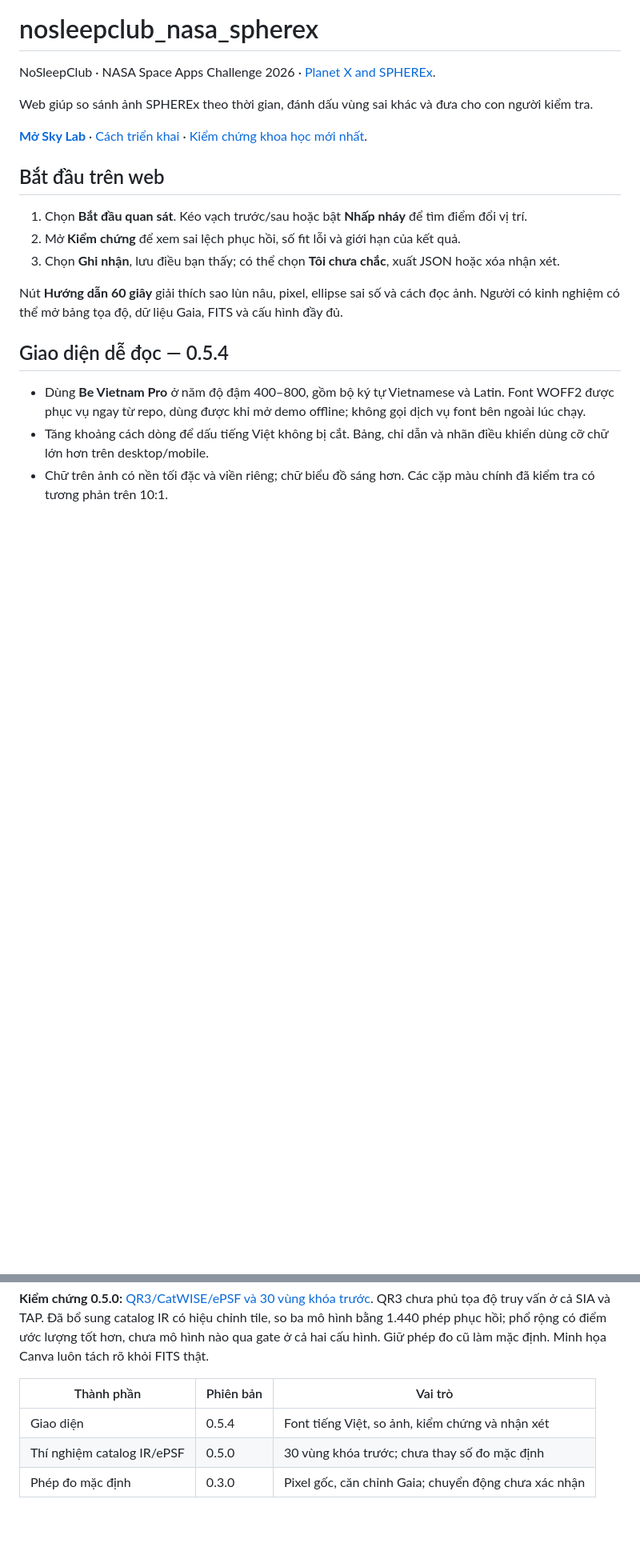
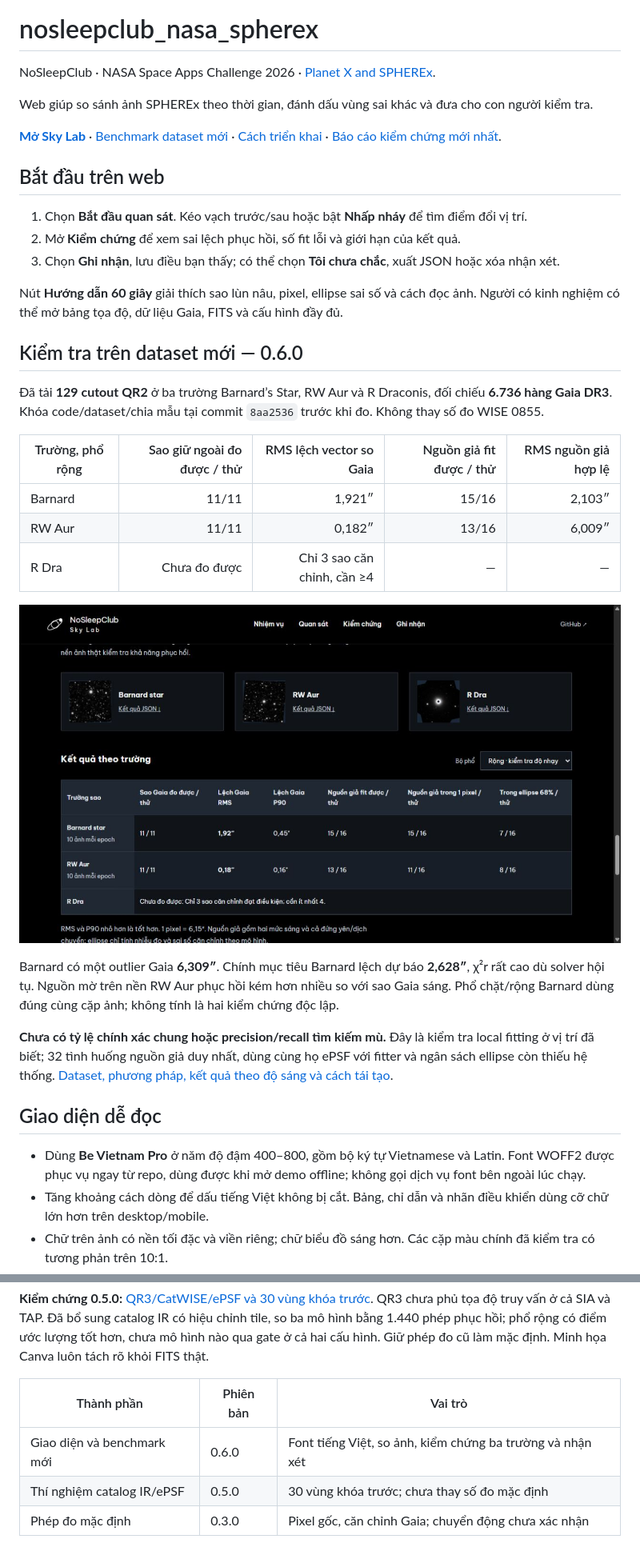
Before and after one commit to dakiemdarktharr/nosleepclub_nasa_spherex, a Markdown page: README.md, 2 parts joined by grey strips. Shown at 80% size. GitHub-like rendering; pictures changed too: docs/external-benchmark.jpg (added); blank space fills up the shorter version.

Commit message:
Publish external-field accuracy results and benchmark viewer

```diff
--- a/README.md
+++ b/README.md
@@ -4,7 +4,7 @@ NoSleepClub · NASA Space Apps Challenge 2026 · [Planet X and SPHEREx](https://
 
 Web giúp so sánh ảnh SPHEREx theo thời gian, đánh dấu vùng sai khác và đưa cho con người kiểm tra.
 
-**[Mở Sky Lab](https://nosleepclub-nasa-spherex.vercel.app)** · [Cách triển khai](docs/DEPLOYMENT.md) · [Kiểm chứng khoa học mới nhất](docs/QR3_CATWISE_VALIDATION.md).
+**[Mở Sky Lab](https://nosleepclub-nasa-spherex.vercel.app)** · [Benchmark dataset mới](https://nosleepclub-nasa-spherex.vercel.app/#external-benchmark) · [Cách triển khai](docs/DEPLOYMENT.md) · [Báo cáo kiểm chứng mới nhất](docs/EXTERNAL_BENCHMARK.md).
 
 ## Bắt đầu trên web
 
@@ -14,7 +14,23 @@ Web giúp so sánh ảnh SPHEREx theo thời gian, đánh dấu vùng sai khác
 
 Nút **Hướng dẫn 60 giây** giải thích sao lùn nâu, pixel, ellipse sai số và cách đọc ảnh. Người có kinh nghiệm có thể mở bảng tọa độ, dữ liệu Gaia, FITS và cấu hình đầy đủ.
 
-## Giao diện dễ đọc — 0.5.4
+## Kiểm tra trên dataset mới — 0.6.0
+
+Đã tải **129 cutout QR2** ở ba trường Barnard’s Star, RW Aur và R Draconis, đối chiếu **6.736 hàng Gaia DR3**. Khóa code/dataset/chia mẫu tại commit `8aa2536` trước khi đo. Không thay số đo WISE 0855.
+
+| Trường, phổ rộng | Sao giữ ngoài đo được / thử | RMS lệch vector so Gaia | Nguồn giả fit được / thử | RMS nguồn giả hợp lệ |
+|---|---:|---:|---:|---:|
+| Barnard | 11/11 | 1,921″ | 15/16 | 2,103″ |
+| RW Aur | 11/11 | 0,182″ | 13/16 | 6,009″ |
+| R Dra | Chưa đo được | Chỉ 3 sao căn chỉnh, cần ≥4 | — | — |
+
+![Benchmark độ chính xác trên các trường mới](docs/external-benchmark.jpg)
+
+Barnard có một outlier Gaia **6,309″**. Chính mục tiêu Barnard lệch dự báo **2,628″**, χ²r rất cao dù solver hội tụ. Nguồn mờ trên nền RW Aur phục hồi kém hơn nhiều so với sao Gaia sáng. Phổ chặt/rộng Barnard dùng đúng cùng cặp ảnh; không tính là hai kiểm chứng độc lập.
+
+**Chưa có tỷ lệ chính xác chung hoặc precision/recall tìm kiếm mù.** Đây là kiểm tra local fitting ở vị trí đã biết; 32 tình huống nguồn giả duy nhất, dùng cùng họ ePSF với fitter và ngân sách ellipse còn thiếu hệ thống. [Dataset, phương pháp, kết quả theo độ sáng và cách tái tạo](docs/EXTERNAL_BENCHMARK.md).
+
+## Giao diện dễ đọc
 
 - Dùng **Be Vietnam Pro** ở năm độ đậm 400–800, gồm bộ ký tự Vietnamese và Latin. Font WOFF2 được phục vụ ngay từ repo, dùng được khi mở demo offline; không gọi dịch vụ font bên ngoài lúc chạy.
 - Tăng khoảng cách dòng để dấu tiếng Việt không bị cắt. Bảng, chỉ dẫn và nhãn điều khiển dùng cỡ chữ lớn hơn trên desktop/mobile.
@@ -27,7 +43,7 @@ Nút **Hướng dẫn 60 giây** giải thích sao lùn nâu, pixel, ellipse sai
 
 | Thành phần | Phiên bản | Vai trò |
 |---|---|---|
-| Giao diện | 0.5.4 | Font tiếng Việt, so ảnh, kiểm chứng và nhận xét |
+| Giao diện và benchmark mới | 0.6.0 | Font tiếng Việt, so ảnh, kiểm chứng ba trường và nhận xét |
 | Thí nghiệm catalog IR/ePSF | 0.5.0 | 30 vùng khóa trước; chưa thay số đo mặc định |
 | Phép đo mặc định | 0.3.0 | Pixel gốc, căn chỉnh Gaia; chuyển động chưa xác nhận |
 
```
Also changed, not shown: other parts of README.md (+4 -1 lines), docs/EXTERNAL_BENCHMARK.md (added, +102 -0 lines), docs/ROADMAP.md (+4 -2 lines), 9 other files.
